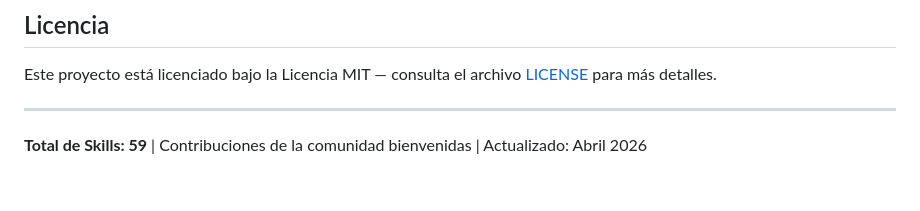
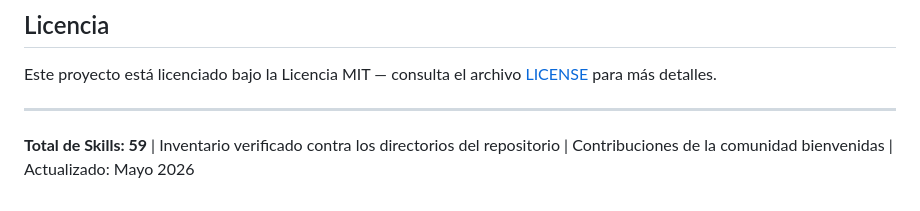
Before and after one commit to LuizEduPP/skills, a Markdown page: README.es.md, the part around the change. Rendered like a GitHub page.

Commit message:
docs: update skill inventory status and last updated date in README files

```diff
--- a/README.es.md
+++ b/README.es.md
@@ -249,4 +249,4 @@ Este proyecto está licenciado bajo la Licencia MIT — consulta el archivo [LIC
 
 ---
 
-**Total de Skills: 59** | Contribuciones de la comunidad bienvenidas | Actualizado: Abril 2026
+**Total de Skills: 59** | Inventario verificado contra los directorios del repositorio | Contribuciones de la comunidad bienvenidas | Actualizado: Mayo 2026
```
Also changed, not shown: README.pt-BR.md (+1 -1 lines), 1 other file.
